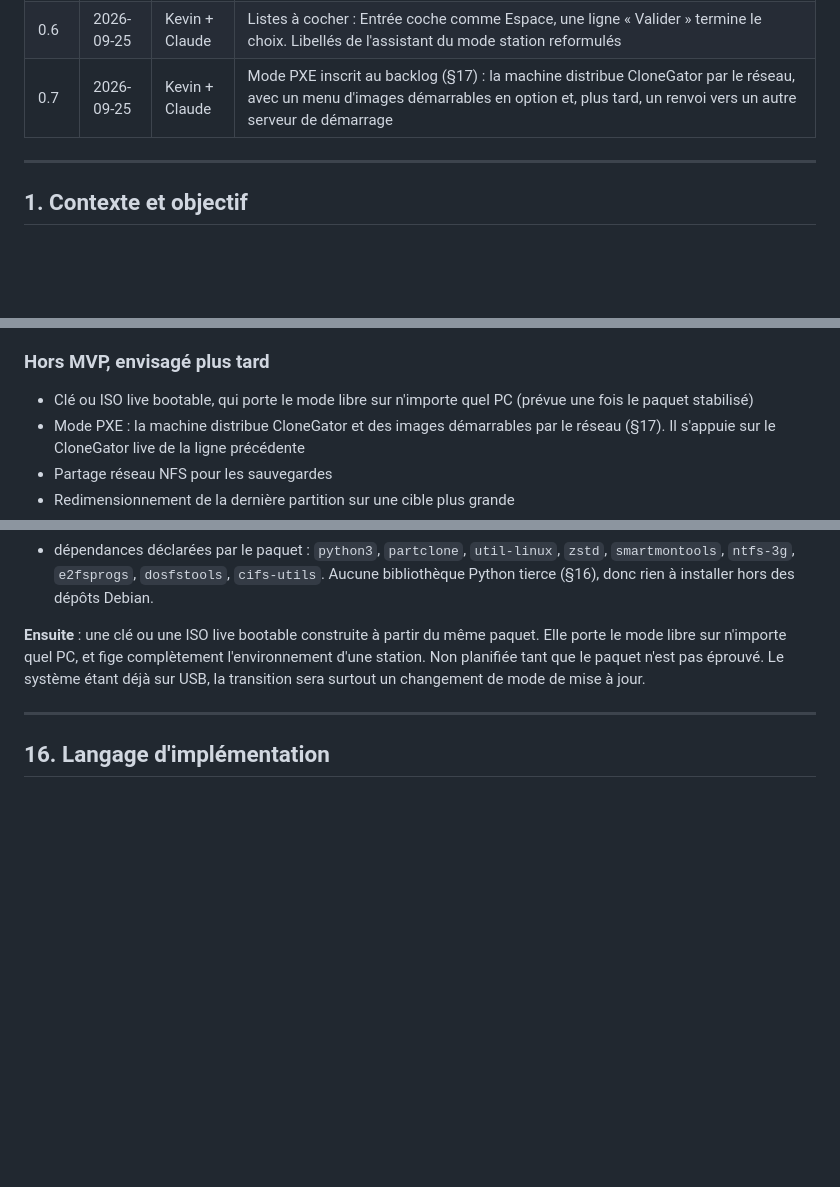
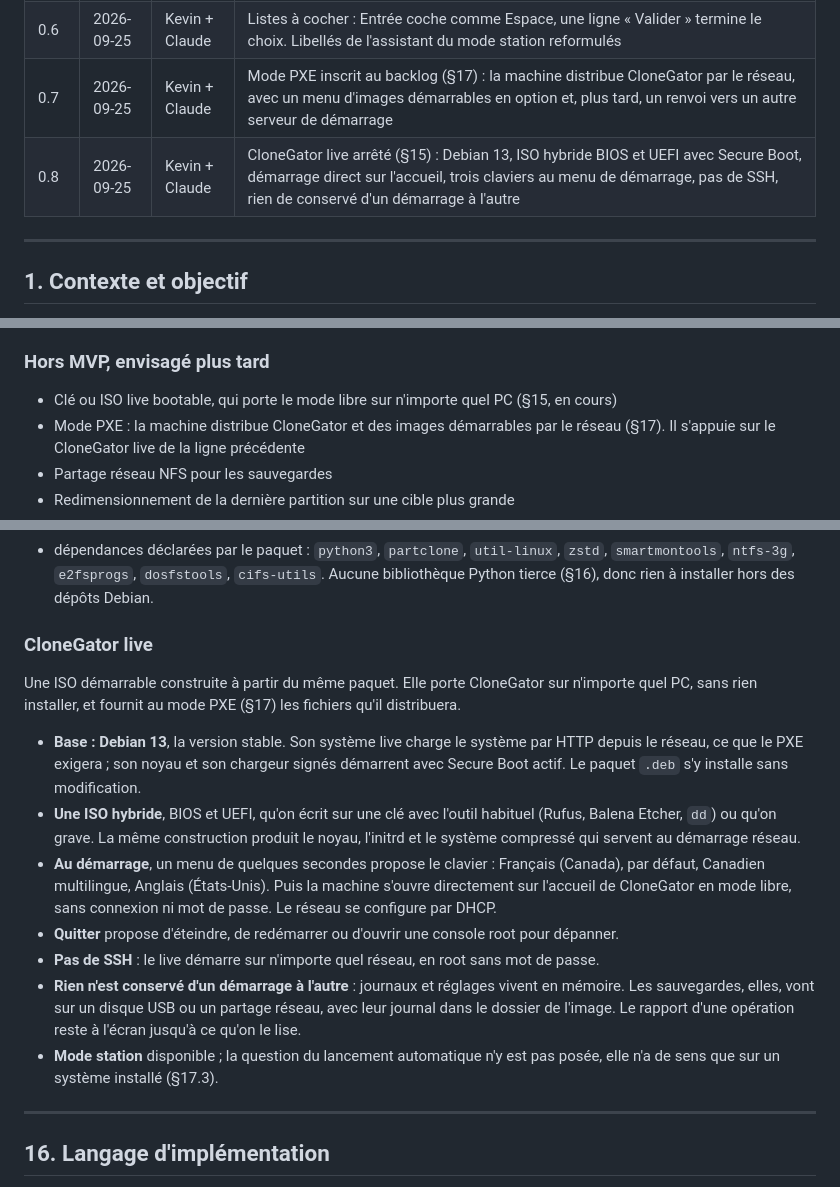
Before and after one commit to kevin-belanger/CloneGator, a Markdown page: ANALYSE-FONCTIONNELLE.md, 3 parts joined by grey strips. Rendered like a GitHub page; blank space fills up the shorter version.

```diff
--- a/ANALYSE-FONCTIONNELLE.md
+++ b/ANALYSE-FONCTIONNELLE.md
@@ -14,6 +14,7 @@ Successeur de `clonesrv`, réécrit à partir de zéro.
 | 0.5 | 2026-09-25 | Kevin + Claude | Interface arrêtée (§9) : accueil par opération, déroulement en étapes, pilotage au clavier (flèches, Entrée, numéros), « sauvegarde » dans le vocabulaire de l'écran. Partage réseau Windows (SMB) pour les sauvegardes, entré dans le MVP ; connexion mémorisée sauf le mot de passe. Mode station : lancement automatique en option, assistant pré-rempli, reprise du dernier mode au redémarrage |
 | 0.6 | 2026-09-25 | Kevin + Claude | Listes à cocher : Entrée coche comme Espace, une ligne « Valider » termine le choix. Libellés de l'assistant du mode station reformulés |
 | 0.7 | 2026-09-25 | Kevin + Claude | Mode PXE inscrit au backlog (§17) : la machine distribue CloneGator par le réseau, avec un menu d'images démarrables en option et, plus tard, un renvoi vers un autre serveur de démarrage |
+| 0.8 | 2026-09-25 | Kevin + Claude | CloneGator live arrêté (§15) : Debian 13, ISO hybride BIOS et UEFI avec Secure Boot, démarrage direct sur l'accueil, trois claviers au menu de démarrage, pas de SSH, rien de conservé d'un démarrage à l'autre |
 
 ---
 
@@ -157,8 +158,7 @@ sauvegarde (§7.3) est donc possible sans contrainte.
 
 ### Hors MVP, envisagé plus tard
 
-- Clé ou ISO live bootable, qui porte le mode libre sur n'importe quel PC (prévue une fois le
-  paquet stabilisé)
+- Clé ou ISO live bootable, qui porte le mode libre sur n'importe quel PC (§15, en cours)
 - Mode PXE : la machine distribue CloneGator et des images démarrables par le réseau (§17).
   Il s'appuie sur le CloneGator live de la ligne précédente
 - Partage réseau NFS pour les sauvegardes
@@ -632,10 +632,28 @@ installé sur un disque USB.
   `smartmontools`, `ntfs-3g`, `e2fsprogs`, `dosfstools`, `cifs-utils`. Aucune bibliothèque Python tierce
   (§16), donc rien à installer hors des dépôts Debian.
 
-**Ensuite** : une clé ou une ISO live bootable construite à partir du même paquet. Elle porte le
-mode libre sur n'importe quel PC, et fige complètement l'environnement d'une station. Non
-planifiée tant que le paquet n'est pas éprouvé. Le système étant déjà sur USB, la transition sera
-surtout un changement de mode de mise à jour.
+### CloneGator live
+
+Une ISO démarrable construite à partir du même paquet. Elle porte CloneGator sur n'importe quel
+PC, sans rien installer, et fournit au mode PXE (§17) les fichiers qu'il distribuera.
+
+- **Base : Debian 13**, la version stable. Son système live charge le système par HTTP depuis
+  le réseau, ce que le PXE exigera ; son noyau et son chargeur signés démarrent avec Secure Boot
+  actif. Le paquet `.deb` s'y installe sans modification.
+- **Une ISO hybride**, BIOS et UEFI, qu'on écrit sur une clé avec l'outil habituel (Rufus,
+  Balena Etcher, `dd`) ou qu'on grave. La même construction produit le noyau, l'initrd et le
+  système compressé qui servent au démarrage réseau.
+- **Au démarrage**, un menu de quelques secondes propose le clavier : Français (Canada), par
+  défaut, Canadien multilingue, Anglais (États-Unis). Puis la machine s'ouvre directement sur
+  l'accueil de CloneGator en mode libre, sans connexion ni mot de passe. Le réseau se configure
+  par DHCP.
+- **Quitter** propose d'éteindre, de redémarrer ou d'ouvrir une console root pour dépanner.
+- **Pas de SSH** : le live démarre sur n'importe quel réseau, en root sans mot de passe.
+- **Rien n'est conservé d'un démarrage à l'autre** : journaux et réglages vivent en mémoire. Les
+  sauvegardes, elles, vont sur un disque USB ou un partage réseau, avec leur journal dans le
+  dossier de l'image. Le rapport d'une opération reste à l'écran jusqu'à ce qu'on le lise.
+- **Mode station** disponible ; la question du lancement automatique n'y est pas posée, elle
+  n'a de sens que sur un système installé (§17.3).
 
 ---
 
```
Also changed, not shown: CLAUDE.md (+1 -1 lines), PLAN-DE-DEVELOPPEMENT.md (+27 -2 lines).
